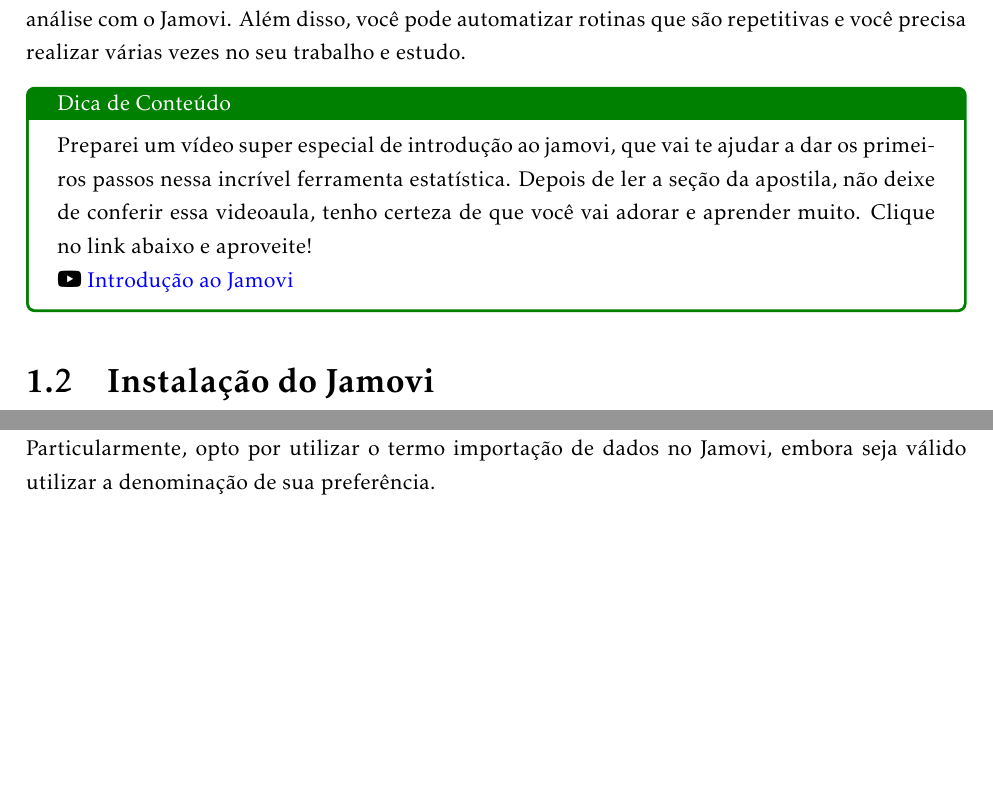
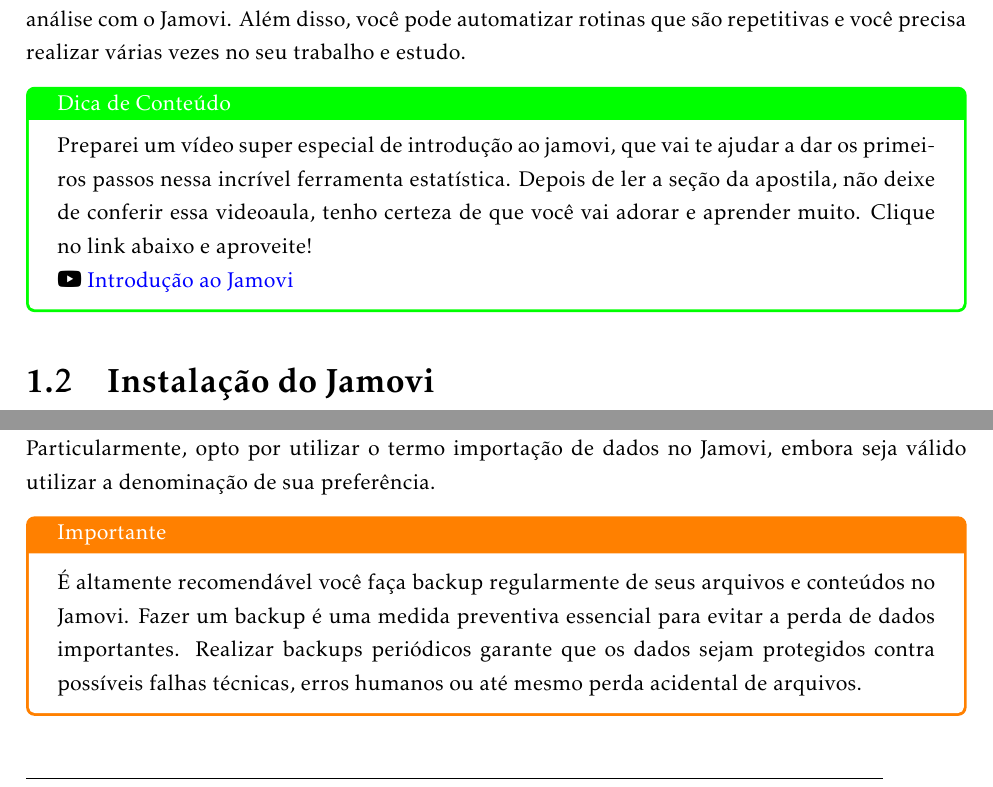
Before and after one commit to balaio-cientifico/apostila_jamovi, a LaTeX book (apostila_jamovi.tex, which reads capitulos/capitulo_1.tex): two parts of pages 6 and 12 of 26 before the commit and two parts of pages 6 and 12 of 28 after it, joined at a grey line, cut so that both start at the same text, the shorter picture padded with empty space. The pictures show the PDF file apostila_jamovi.pdf that the author committed with the source.

Commit message:
feat: save progress

```diff
--- a/apostila_jamovi.tex
+++ b/apostila_jamovi.tex
@@ -19,6 +19,10 @@
 \usepackage{tcolorbox}
 \usepackage{xcolor}
 \usepackage{pgfplots}
+\usepackage[backend=biber, style=abnt,
+giveninits=true, uniquename=init]{biblatex}
+
+\addbibresource{bibliografia.bib}
 
 \usetikzlibrary{intersections}
 
@@ -105,6 +110,8 @@
 \input{capitulos/capitulo_5.tex}
 \input{capitulos/capitulo_6.tex}
 
+\printbibliography
+
 % Define o final do documento
 \backmatter
 
--- a/capitulos/capitulo_1.tex
+++ b/capitulos/capitulo_1.tex
@@ -30,7 +30,7 @@
 
 Caso o Jamovi não tenha nativamente uma função que você precisa, você pode desenvolver utilizando a linguagem R. Essa integração faz com que seja possível realizar qualquer tipo de análise com o Jamovi. Além disso, você pode automatizar rotinas que são repetitivas e você precisa realizar várias vezes no seu trabalho e estudo.
 
-\begin{tcolorbox}[colback=white,colframe=green!50!black,title= Dica de Conteúdo]
+\begin{tcolorbox}[colback=white,colframe=green,title= Dica de Conteúdo]
   Preparei um vídeo super especial de introdução ao jamovi, que vai te ajudar a dar os primeiros passos nessa incrível ferramenta estatística. Depois de ler a seção da apostila, não deixe de conferir essa videoaula, tenho certeza de que você vai adorar e aprender muito. Clique no link abaixo e aproveite!\\
   \faYoutube{} \href{https://www.youtube.com/watch?v=0zGH20Fa_JA&t=2s}{Introdução ao Jamovi}
 \end{tcolorbox}
@@ -136,7 +136,7 @@
   \label{fig:captura_tela_jamovi}
 \end{figure}
 
-\begin{tcolorbox}[colback=white,colframe=green!50!black,title= Dica de Conteúdo]
+\begin{tcolorbox}[colback=white,colframe=green,title= Dica de Conteúdo]
   Se você encontrou dificuldades nessa etapa, não se preocupe. Assista a videoaula a seguir em que eu ensino como dar os primeiros passos com o Jamovi. Nessa videoaula você será capaz de ver com maior clareza as etapas para iniciar no Jamovi.\\
   \faYoutube{} \href{https://www.youtube.com/watch?v=bV9hlHPLe5I&t=5s}{Primeiros Passos}
 \end{tcolorbox}
@@ -144,6 +144,10 @@
 \subsection{Importando dados no Jamovi}
 
 Neste momento, é chegada a hora de realizar a leitura dos dados no Jamovi. Esse processo é conhecido por diversos termos, como importação, leitura ou carregamento de dados no software. Particularmente, opto por utilizar o termo importação de dados no Jamovi, embora seja válido utilizar a denominação de sua preferência.
+
+\begin{tcolorbox}[colback=white,colframe=orange,title= Importante]
+  É altamente recomendável você faça backup regularmente de seus arquivos e conteúdos no Jamovi. Fazer um backup é uma medida preventiva essencial para evitar a perda de dados importantes. Realizar backups periódicos garante que os dados sejam protegidos contra possíveis falhas técnicas, erros humanos ou até mesmo perda acidental de arquivos.
+\end{tcolorbox}
 
 Nessa seção eu vou utilizar os dados de passageiros do titanic como exemplo para ensinar a importação de dados do jamovi. Caso você tenha interesse de utilizar o mesmo conjunto de dados que eu, basta fazer o download do arquivo csv no \href{https://github.com/balaio-cientifico/dataset}{repositório oficial do Balaio Científico}.
 
@@ -176,7 +180,7 @@
 
 Após a importação dos dados, você estará pronto(a) para começar a realizar análises estatísticas e utilizar todas as funcionalidades disponíveis no Jamovi. É importante praticar a importação de diferentes conjuntos de dados para se familiarizar com o processo e estar apto(a) a realizá-lo com facilidade.
 
-\begin{tcolorbox}[colback=white,colframe=green!50!black,title= Dica de Conteúdo]
+\begin{tcolorbox}[colback=white,colframe=green,title= Dica de Conteúdo]
   Se você teve dificuldades para fazer a importação dos dados não se preocupe. Essa video aula vai te mostrarcom todos os detalhes como você pode fazer a importação dos dados do Jamovi. Destaco que essa é uma das etapas mais importantes, logo tenha certeza de que entendeu corretamente para que seu aprendizado não fique prejudicado.\\
   \faYoutube{} \href{https://www.youtube.com/watch?v=NIpt0wIq5pc&t=1s}{Importar Dados no Jamovi}
 \end{tcolorbox}
```
Also changed, not shown: bibliografia.bib (added, +10 -0 lines), capitulos/capitulo_2.tex (+4 -8 lines), apostila_jamovi.pdf, apostila_jamovi.tex (3 more changed lines), 1 other file.
